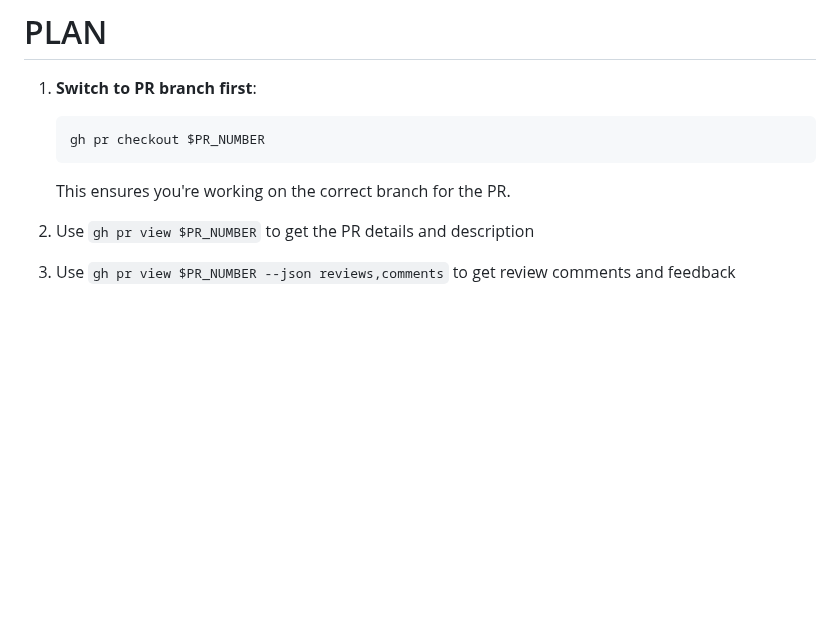
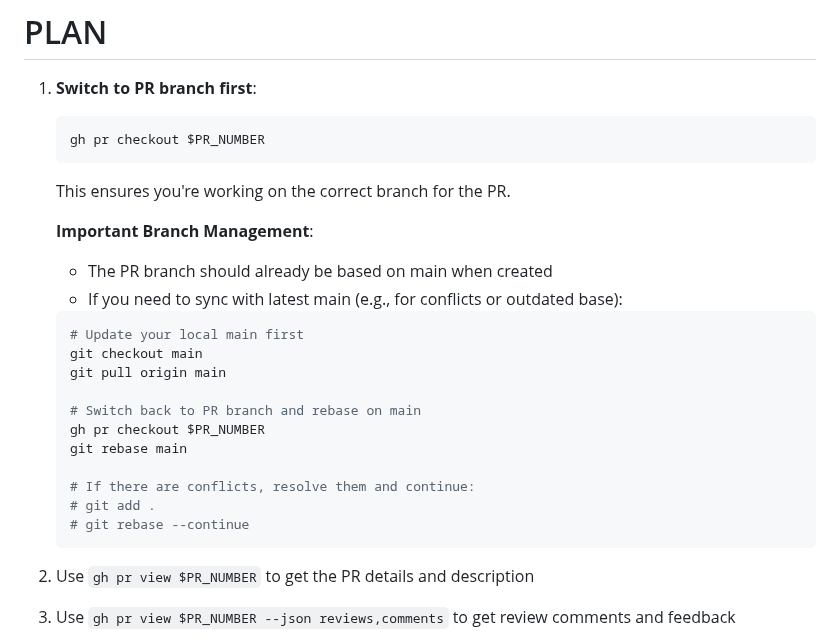
Before and after one commit to OI-OS/OI-mcpadvisor, a Markdown page: .claude/commands/pull-request.md, the part around the change. GitHub-like rendering; blank space fills up the shorter version.

Commit message:
fix(commands): Improve branch management in issue and pull-request workflows
- Update issue.md to ensure new branches start from latest main branch
- Add git pull origin main step to get latest changes before creating branch
- Update pull-request.md with better branch management guidance for PR fixes
- Add clear instructions for rebasing PR branches on main when needed
- Include conflict resolution steps for merge conflicts during rebase

This ensures all work starts from the correct base and reduces merge conflicts.

🤖 Generated with [Claude Code](https://claude.ai/code)

Co-Authored-By: Claude <noreply@anthropic.com>

````diff
--- a/.claude/commands/pull-request.md
+++ b/.claude/commands/pull-request.md
@@ -9,6 +9,23 @@ Follow these steps for comprehensive PR review and fixing:
    gh pr checkout $PR_NUMBER
    ```
    This ensures you're working on the correct branch for the PR.
+
+   **Important Branch Management**:
+   - The PR branch should already be based on main when created
+   - If you need to sync with latest main (e.g., for conflicts or outdated base):
+   ```bash
+   # Update your local main first
+   git checkout main
+   git pull origin main
+
+   # Switch back to PR branch and rebase on main
+   gh pr checkout $PR_NUMBER
+   git rebase main
+
+   # If there are conflicts, resolve them and continue:
+   # git add .
+   # git rebase --continue
+   ```
 
 2. Use `gh pr view $PR_NUMBER` to get the PR details and description
 3. Use `gh pr view $PR_NUMBER --json reviews,comments` to get review comments and feedback
````
Also changed, not shown: .claude/commands/issue.md (+8 -1 lines).
